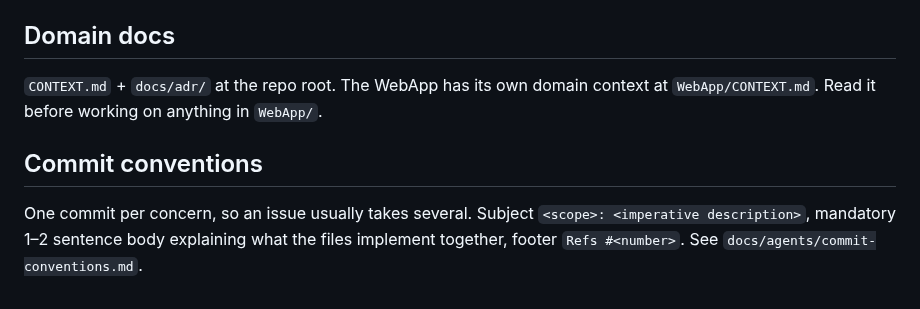
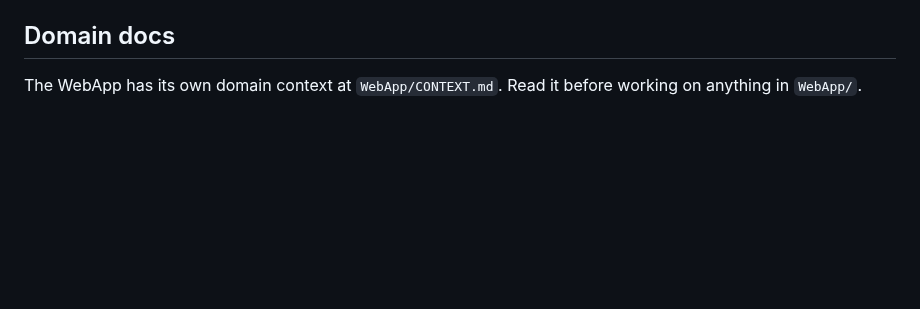
Before and after one commit to Asgard-Ltd-R-D/KanatBackend, a Markdown page: CLAUDE.md, the part around the change. Drawn GitHub-style; blank space fills up the shorter version.

Commit message:
docs: keep only the WebApp domain pointer in CLAUDE.md
The repo-root domain-doc and commit-convention rules join the other
per-user tooling config outside the shared file; the WebApp/CONTEXT.md
pointer stays for every contributor's agent.

Co-Authored-By: Claude Opus 5.5 <noreply@anthropic.com>

```diff
--- a/CLAUDE.md
+++ b/CLAUDE.md
@@ -76,8 +76,4 @@ Packet capture needs raw-socket rights: `sudo setcap cap_net_raw,cap_net_admin=e
 
 ## Domain docs
 
-`CONTEXT.md` + `docs/adr/` at the repo root. The WebApp has its own domain context at `WebApp/CONTEXT.md`. Read it before working on anything in `WebApp/`.
-
-## Commit conventions
-
-One commit per concern, so an issue usually takes several. Subject `<scope>: <imperative description>`, mandatory 1–2 sentence body explaining what the files implement together, footer `Refs #<number>`. See `docs/agents/commit-conventions.md`.
+The WebApp has its own domain context at `WebApp/CONTEXT.md`. Read it before working on anything in `WebApp/`.
```
